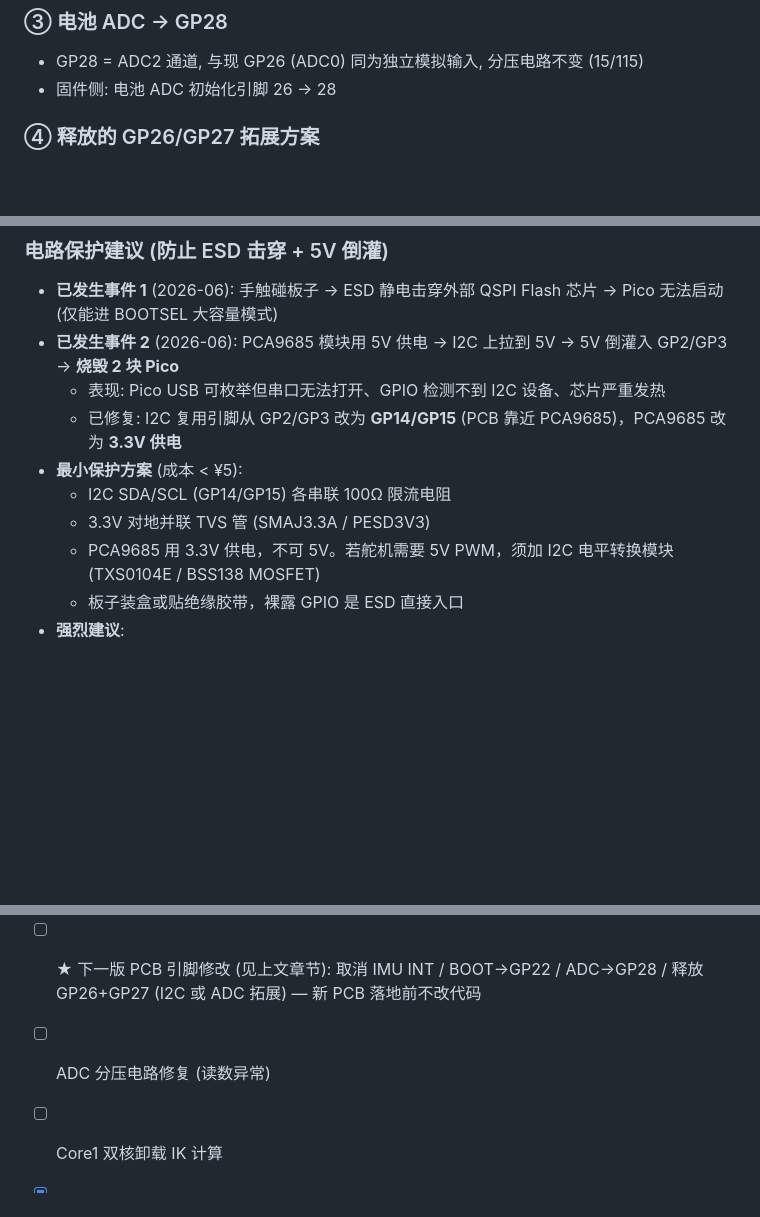
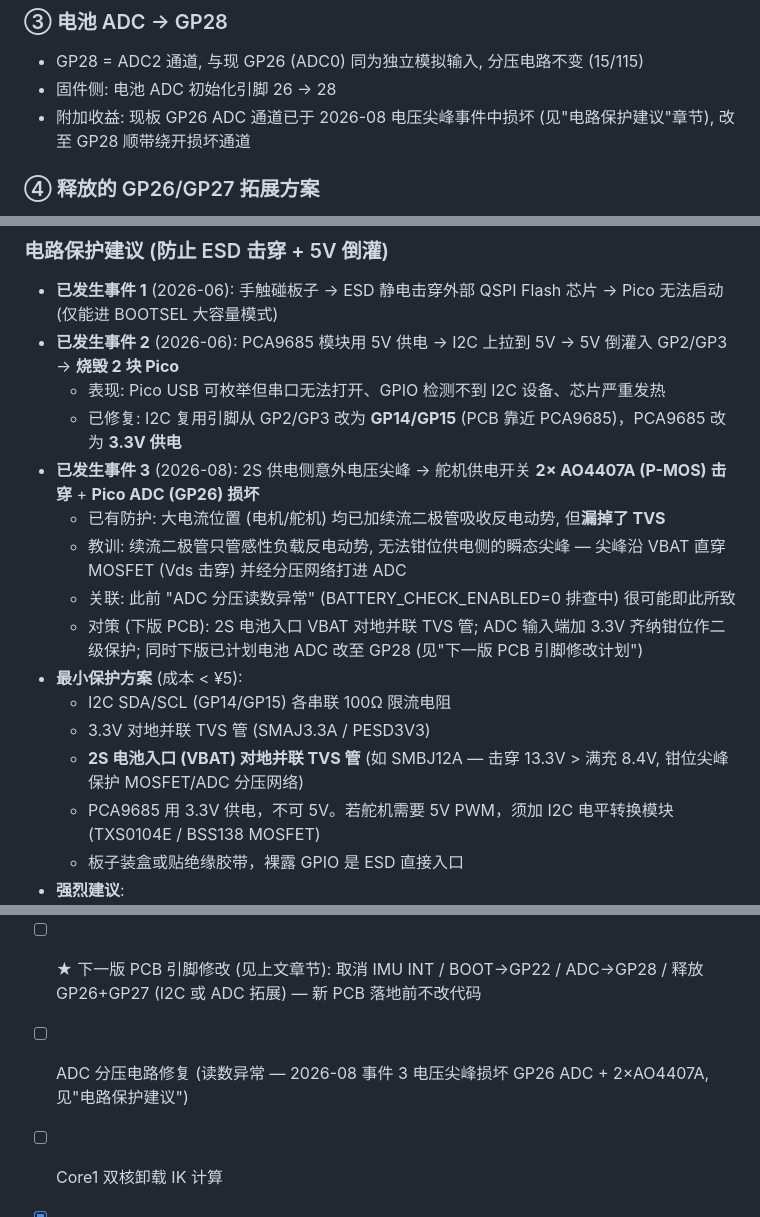
Before and after one commit to gitcfyang/hexapod_robot, a Markdown page: STATUS.md, 3 parts joined by grey strips. Drawn GitHub-style; blank space fills up the shorter version.

Commit message:
Add a few more plans on future feature，no code changed

```diff
--- a/STATUS.md
+++ b/STATUS.md
@@ -77,6 +77,8 @@
 
 - GP28 = ADC2 通道, 与现 GP26 (ADC0) 同为独立模拟输入, 分压电路不变 (15/115)
 - 固件侧: 电池 ADC 初始化引脚 26 → 28
+- 附加收益: 现板 GP26 ADC 通道已于 2026-08 电压尖峰事件中损坏
+  (见"电路保护建议"章节), 改至 GP28 顺带绕开损坏通道
 
 ### ④ 释放的 GP26/GP27 拓展方案
 
@@ -204,9 +206,17 @@ S_f = ±(acos((Lf²+a²-Lt²)/(2·Lf·a)) - atan4(y,d) - FEMUR_ZERO) + horn
 - **已发生事件 2** (2026-06): PCA9685 模块用 5V 供电 → I2C 上拉到 5V → 5V 倒灌入 GP2/GP3 → **烧毁 2 块 Pico**
   - 表现: Pico USB 可枚举但串口无法打开、GPIO 检测不到 I2C 设备、芯片严重发热
   - 已修复: I2C 复用引脚从 GP2/GP3 改为 **GP14/GP15** (PCB 靠近 PCA9685)，PCA9685 改为 **3.3V 供电**
+- **已发生事件 3** (2026-08): 2S 供电侧意外电压尖峰 → 舵机供电开关 **2× AO4407A (P-MOS) 击穿** + **Pico ADC (GP26) 损坏**
+  - 已有防护: 大电流位置 (电机/舵机) 均已加续流二极管吸收反电动势, 但**漏掉了 TVS**
+  - 教训: 续流二极管只管感性负载反电动势, 无法钳位供电侧的瞬态尖峰 —
+    尖峰沿 VBAT 直穿 MOSFET (Vds 击穿) 并经分压网络打进 ADC
+  - 关联: 此前 "ADC 分压读数异常" (BATTERY_CHECK_ENABLED=0 排查中) 很可能即此所致
+  - 对策 (下版 PCB): 2S 电池入口 VBAT 对地并联 TVS 管; ADC 输入端加 3.3V 齐纳钳位作二级保护;
+    同时下版已计划电池 ADC 改至 GP28 (见"下一版 PCB 引脚修改计划")
 - **最小保护方案** (成本 < ¥5):
   - I2C SDA/SCL (GP14/GP15) 各串联 100Ω 限流电阻
   - 3.3V 对地并联 TVS 管 (SMAJ3.3A / PESD3V3)
+  - **2S 电池入口 (VBAT) 对地并联 TVS 管** (如 SMBJ12A — 击穿 13.3V > 满充 8.4V, 钳位尖峰保护 MOSFET/ADC 分压网络)
   - PCA9685 用 3.3V 供电，不可 5V。若舵机需要 5V PWM，须加 I2C 电平转换模块 (TXS0104E / BSS138 MOSFET)
   - 板子装盒或贴绝缘胶带，裸露 GPIO 是 ESD 直接入口
 - **强烈建议**:
@@ -420,7 +430,7 @@ S_f = ±(acos((Lf²+a²-Lt²)/(2·Lf·a)) - atan4(y,d) - FEMUR_ZERO) + horn
   - ⚠️ ADC 分压电路有问题的排查期间 BATTERY_CHECK_ENABLED=0, 修复后改回 1
 - [ ] ★ 下一版 PCB 引脚修改 (见上文章节): 取消 IMU INT / BOOT→GP22 /
   ADC→GP28 / 释放 GP26+GP27 (I2C 或 ADC 拓展) — 新 PCB 落地前不改代码
-- [ ] ADC 分压电路修复 (读数异常)
+- [ ] ADC 分压电路修复 (读数异常 — 2026-08 事件 3 电压尖峰损坏 GP26 ADC + 2×AO4407A, 见"电路保护建议")
 - [ ] Core1 双核卸载 IK 计算
 - [x] 加入 IMU (BNO055 I²C 驱动 + body_rot_offset 姿态补偿) — 待实测验证
   - 地址已改为 0x29 (!I2C 实测确认), IMU_ENABLED 仍为 0
```
Also changed, not shown: README.md (+0 -2 lines).
